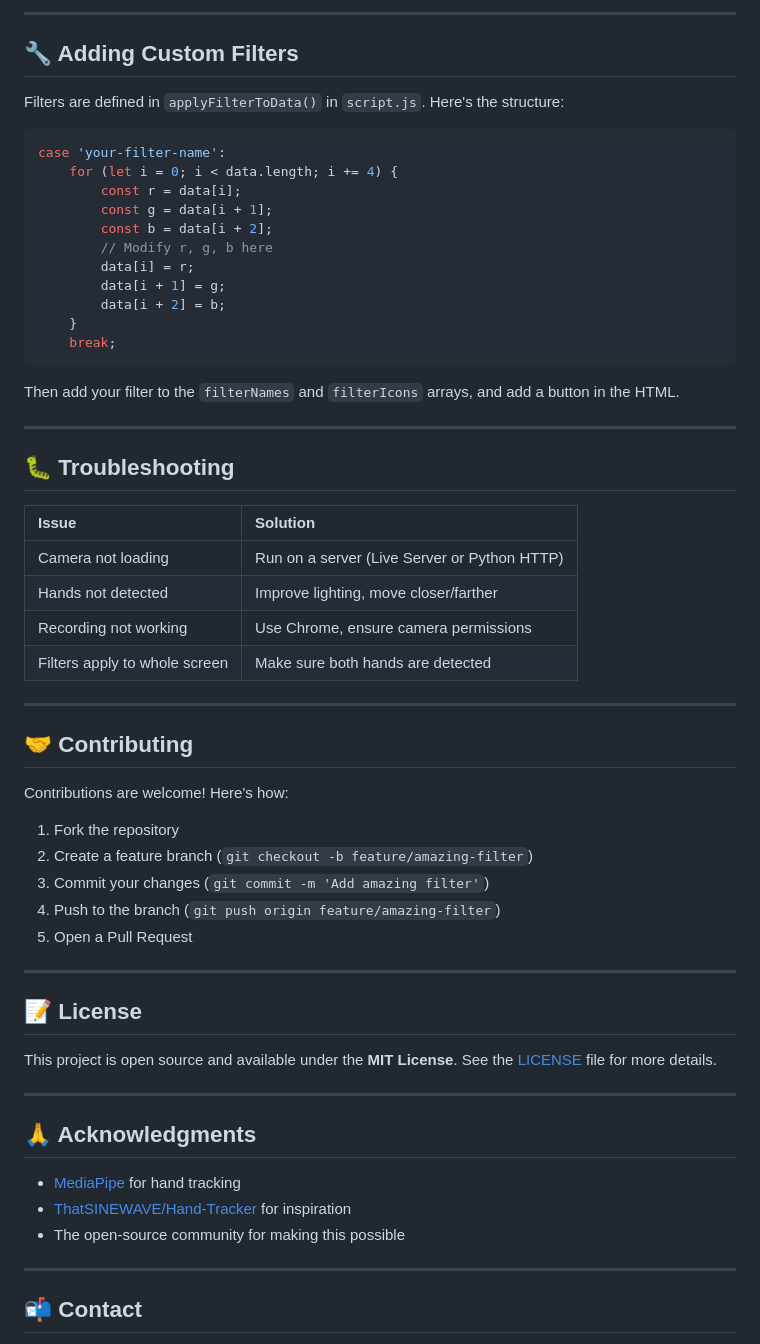
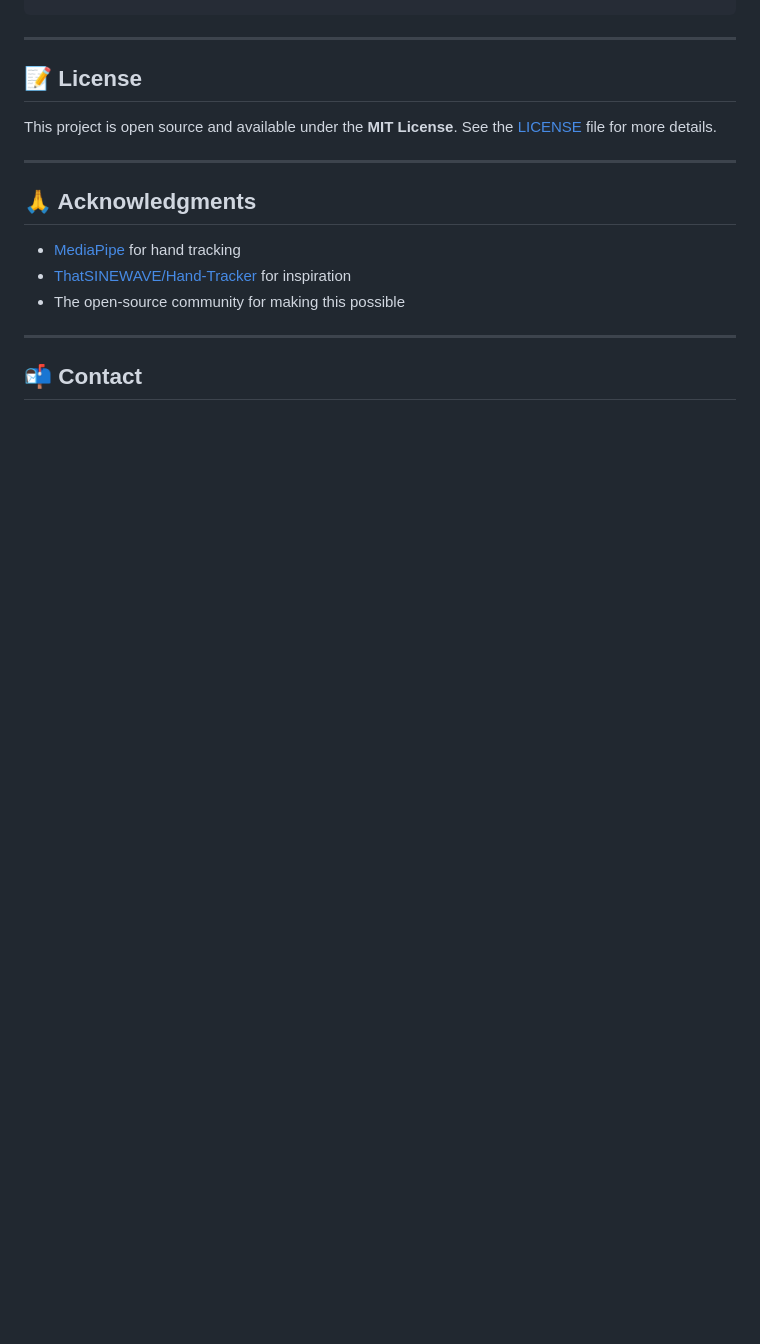
Before and after one commit to akhsunaaa/Finger-Effect, a Markdown page: README.md, the part around one of its changes. Rendered like a GitHub page; blank space fills up the shorter version.

````diff
--- a/README.md
+++ b/README.md
@@ -191,47 +171,3 @@ Finger-Effect/
----
-
-## 🔧 Adding Custom Filters
-
-Filters are defined in `applyFilterToData()` in `script.js`. Here's the structure:
-
-```javascript
-case 'your-filter-name':
-    for (let i = 0; i < data.length; i += 4) {
-        const r = data[i];
-        const g = data[i + 1];
-        const b = data[i + 2];
-        // Modify r, g, b here
-        data[i] = r;
-        data[i + 1] = g;
-        data[i + 2] = b;
-    }
-    break;
-```
-
-Then add your filter to the `filterNames` and `filterIcons` arrays, and add a button in the HTML.
-
----
-
-## 🐛 Troubleshooting
-
-| Issue | Solution |
-| :--- | :--- |
-| Camera not loading | Run on a server (Live Server or Python HTTP) |
-| Hands not detected | Improve lighting, move closer/farther |
-| Recording not working | Use Chrome, ensure camera permissions |
-| Filters apply to whole screen | Make sure both hands are detected |
-
----
-
-## 🤝 Contributing
-
-Contributions are welcome! Here's how:
-
-1. Fork the repository
-2. Create a feature branch (`git checkout -b feature/amazing-filter`)
-3. Commit your changes (`git commit -m 'Add amazing filter'`)
-4. Push to the branch (`git push origin feature/amazing-filter`)
-5. Open a Pull Request
 
 ---
 
````
Also changed, not shown: other parts of README.md (+37 -59 lines).
